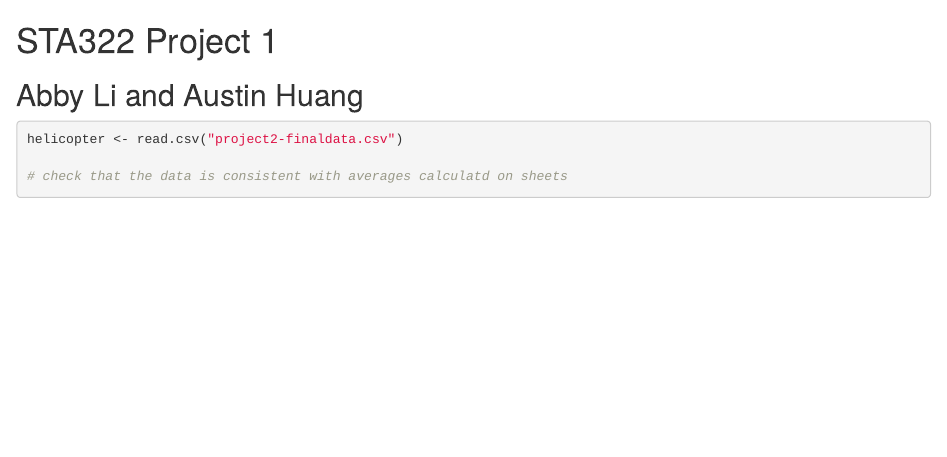
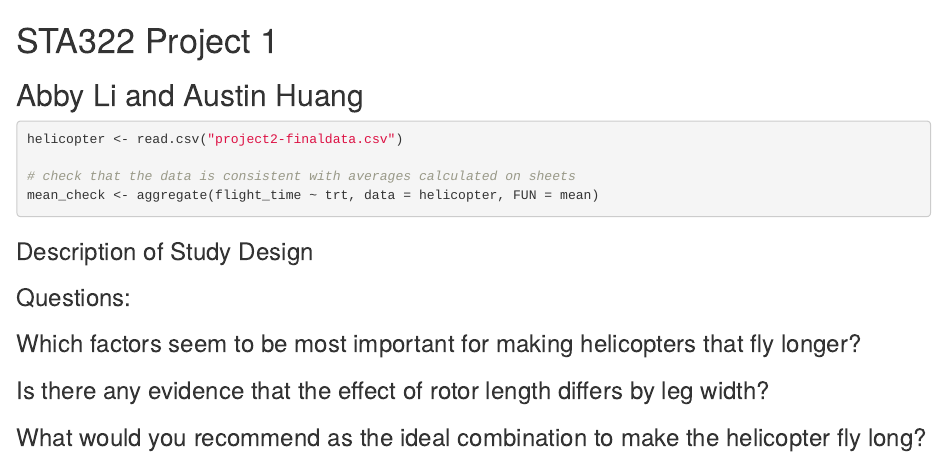
Before and after one commit to abbyl263/STA322--Project-2, an R Markdown document (Project.Rmd): the page in a window 1100 px wide, from its top. Rendered offline with R 4.5, knitr and Pandoc, with nearby package versions.

Commit message:
Adding questions, checking means

````diff
--- a/Project.Rmd
+++ b/Project.Rmd
@@ -5,5 +5,30 @@
 ```{r}
 helicopter <- read.csv("project2-finaldata.csv")
 
-# check that the data is consistent with averages calculatd on sheets
+# check that the data is consistent with averages calculated on sheets
+mean_check <- aggregate(flight_time ~ trt, data = helicopter, FUN = mean)
 ```
+
+### Description of Study Design
+
+
+
+### Questions:
+### Which factors seem to be most important for making helicopters that fly longer?
+
+```{r}
+
+```
+
+### Is there any evidence that the effect of rotor length differs by leg width?
+
+```{r}
+
+```
+
+
+### What would you recommend as the ideal combination to make the helicopter fly long?
+
+```{r}
+
+```
````
